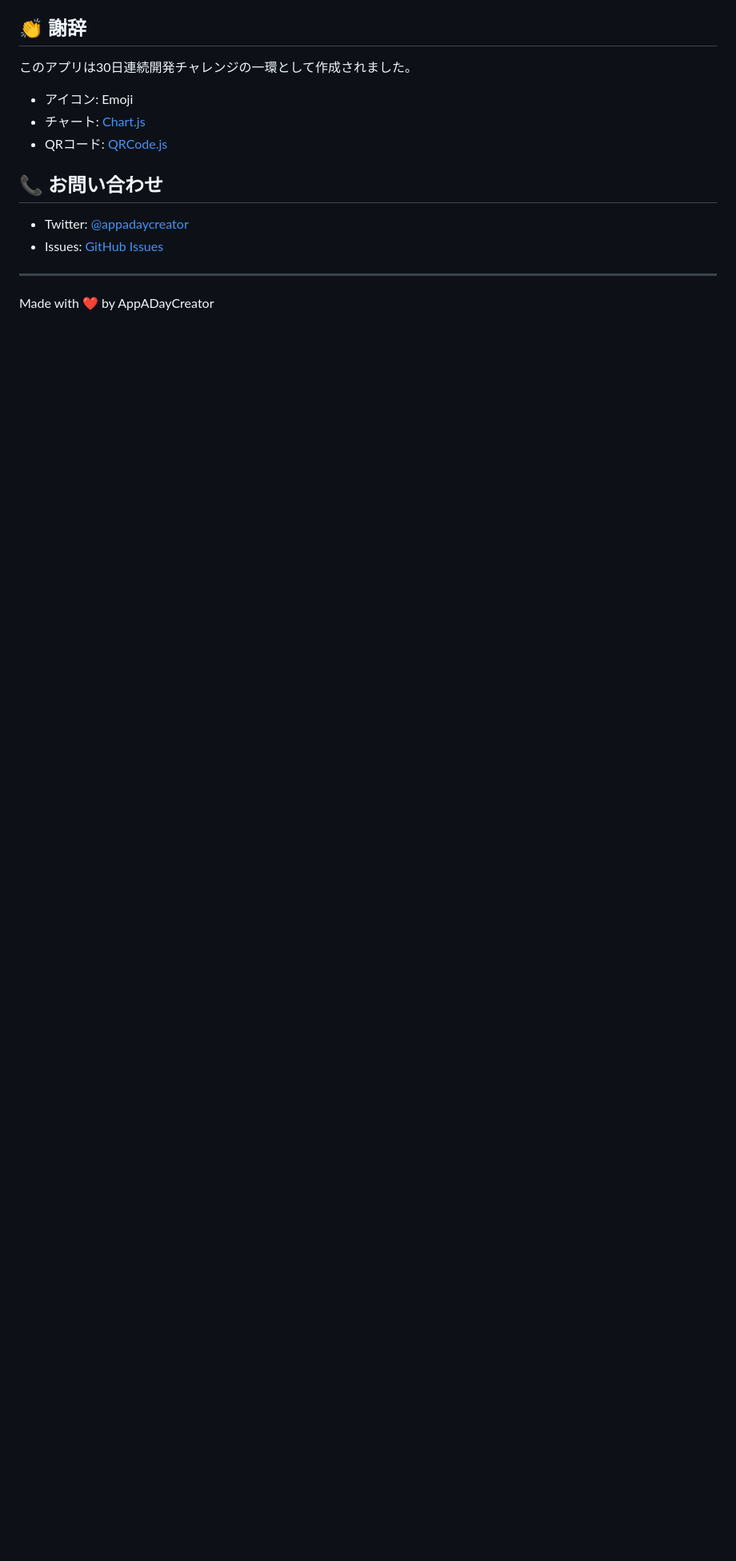
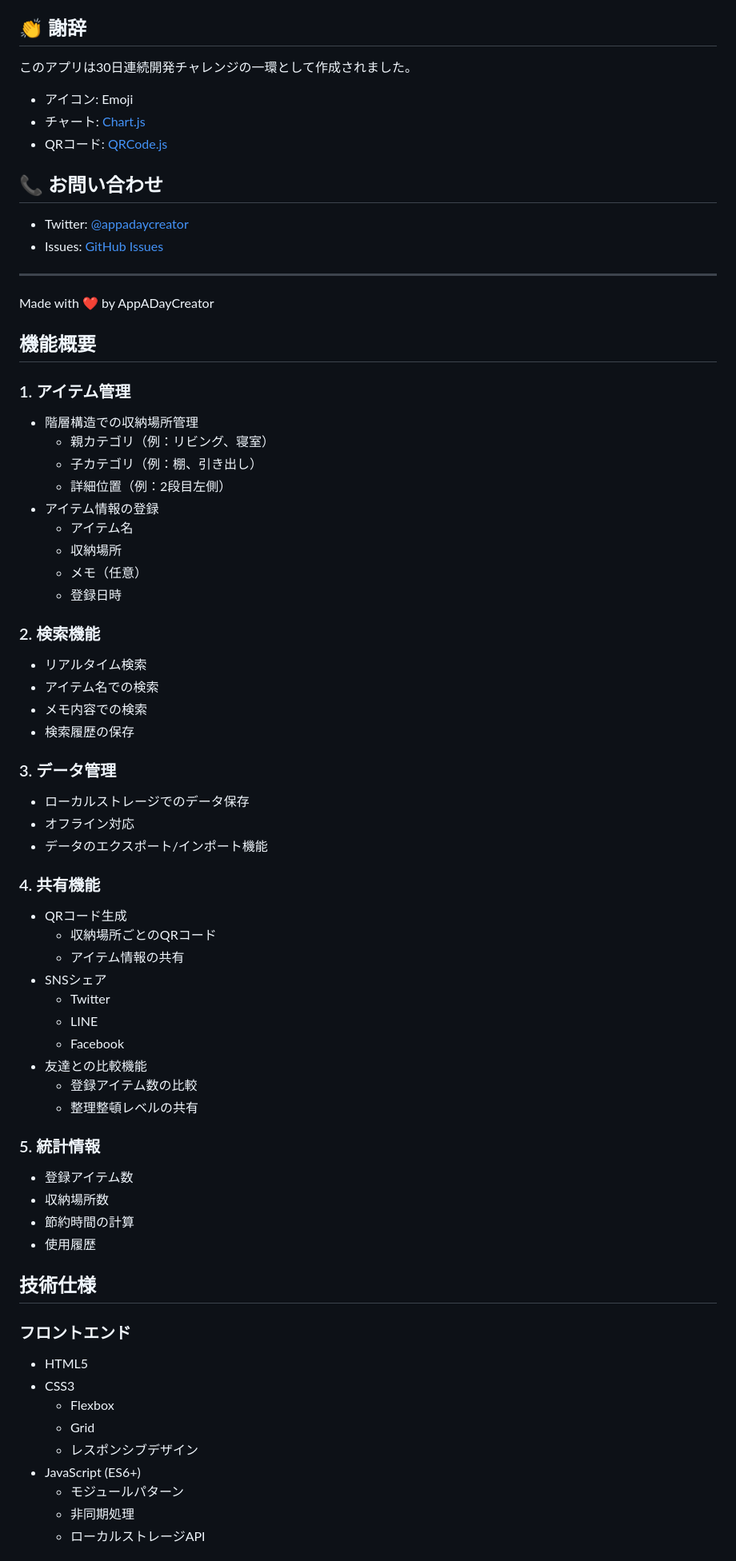
Before and after one commit to appadaycreator/item-locator, a Markdown page: README.md, the part around the change printed below. Shown: that part at 80% size. Rendered like a GitHub page; blank space fills up the shorter version.

Commit message:
README.mdを更新し、アプリの説明を階層管理機能に変更しました。また、機能概要、技術仕様、データ構造、セットアップ手順を詳細に追加し、アプリの使い方を明確にしました。

```diff
--- a/README.md
+++ b/README.md
@@ -107,3 +107,59 @@ MITライセンスのもとで公開されています。詳細は[LICENSE](LICE
 ---
 
 Made with ❤️ by AppADayCreator
+
+## 機能概要
+
+### 1. アイテム管理
+- 階層構造での収納場所管理
+  - 親カテゴリ（例：リビング、寝室）
+  - 子カテゴリ（例：棚、引き出し）
+  - 詳細位置（例：2段目左側）
+- アイテム情報の登録
+  - アイテム名
+  - 収納場所
+  - メモ（任意）
+  - 登録日時
+
+### 2. 検索機能
+- リアルタイム検索
+- アイテム名での検索
+- メモ内容での検索
+- 検索履歴の保存
+
+### 3. データ管理
+- ローカルストレージでのデータ保存
+- オフライン対応
+- データのエクスポート/インポート機能
+
+### 4. 共有機能
+- QRコード生成
+  - 収納場所ごとのQRコード
+  - アイテム情報の共有
+- SNSシェア
+  - Twitter
+  - LINE
+  - Facebook
+- 友達との比較機能
+  - 登録アイテム数の比較
+  - 整理整頓レベルの共有
+
+### 5. 統計情報
+- 登録アイテム数
+- 収納場所数
+- 節約時間の計算
+- 使用履歴
+
+## 技術仕様
+
+### フロントエンド
+- HTML5
+- CSS3
+  - Flexbox
+  - Grid
+  - レスポンシブデザイン
+- JavaScript (ES6+)
+  - モジュールパターン
+  - 非同期処理
+  - ローカルストレージAPI
+
```
Also changed, not shown: other parts of README.md (+99 -1 lines), SPEC.md (added, +218 -0 lines).
